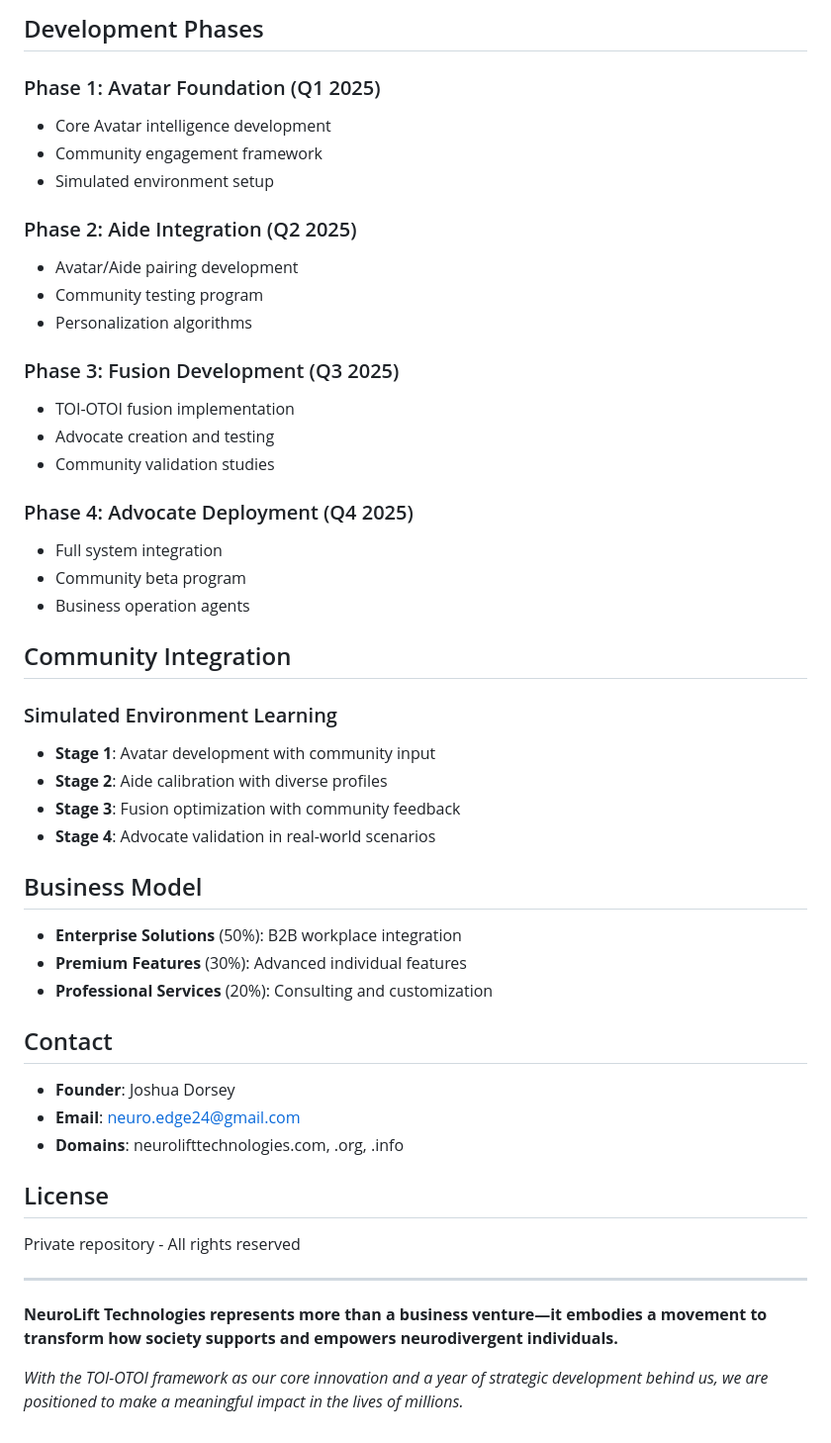
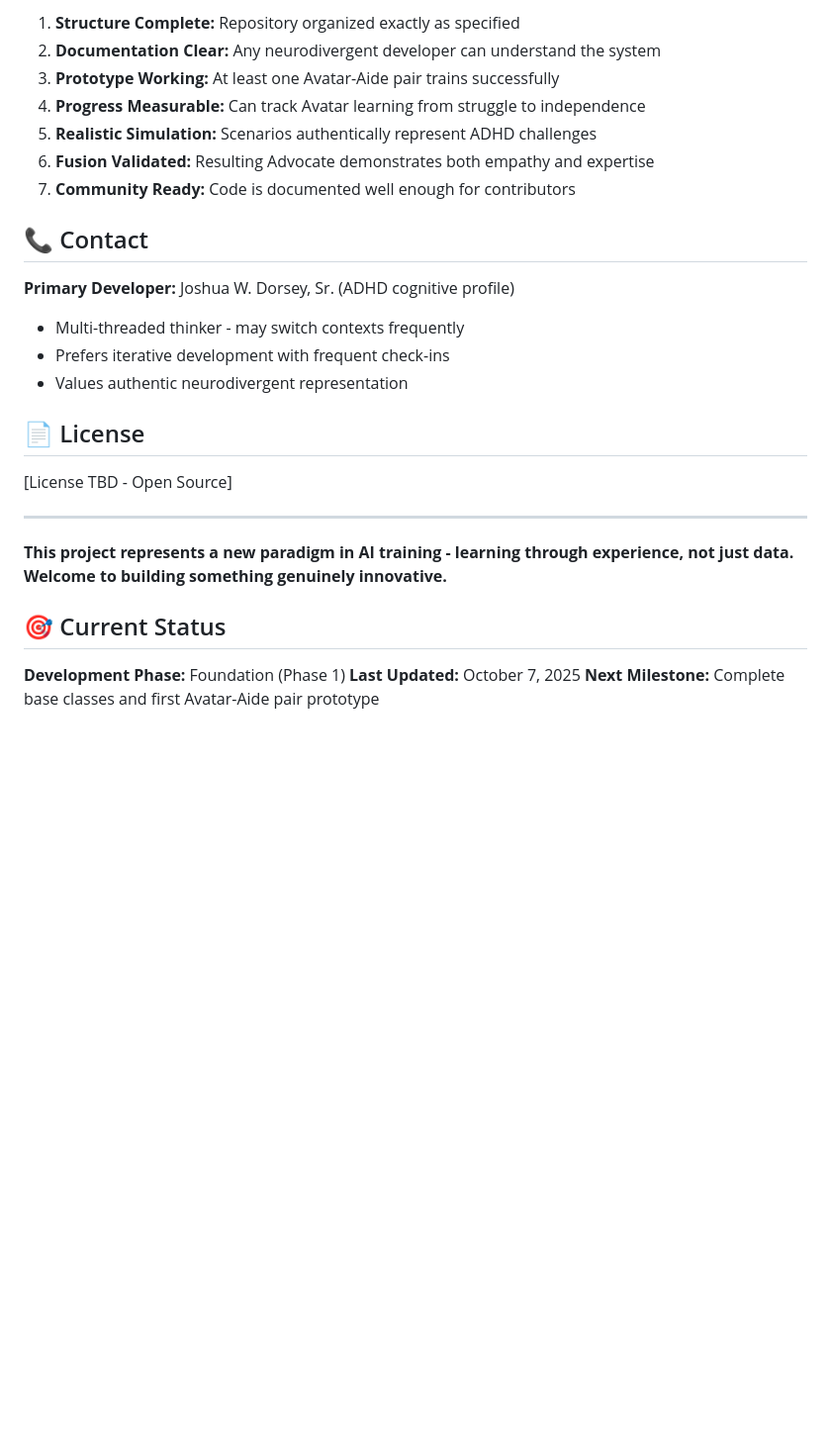
Before and after one commit to JDUB1216/neurolift-ai-fusion, a Markdown page: README.md, the part around one of its changes. Shown at 99% size. Rendered like a GitHub page; blank space fills up the shorter version.

Commit message:
Checkpoint before follow-up message
Co-authored-by: joshdorsey <joshdorsey@outlook.com>

```diff
--- a/README.md
+++ b/README.md
@@ -92,52 +188,29 @@ assets/
 
-## Development Phases
+1. **Structure Complete:** Repository organized exactly as specified
+2. **Documentation Clear:** Any neurodivergent developer can understand the system
+3. **Prototype Working:** At least one Avatar-Aide pair trains successfully
+4. **Progress Measurable:** Can track Avatar learning from struggle to independence
+5. **Realistic Simulation:** Scenarios authentically represent ADHD challenges
+6. **Fusion Validated:** Resulting Advocate demonstrates both empathy and expertise
+7. **Community Ready:** Code is documented well enough for contributors
 
-### Phase 1: Avatar Foundation (Q1 2025)
-- Core Avatar intelligence development
-- Community engagement framework
-- Simulated environment setup
+## 📞 Contact
 
-### Phase 2: Aide Integration (Q2 2025)
-- Avatar/Aide pairing development
-- Community testing program
-- Personalization algorithms
+**Primary Developer:** Joshua W. Dorsey, Sr. (ADHD cognitive profile)
+- Multi-threaded thinker - may switch contexts frequently
+- Prefers iterative development with frequent check-ins
+- Values authentic neurodivergent representation
 
-### Phase 3: Fusion Development (Q3 2025)
-- TOI-OTOI fusion implementation
-- Advocate creation and testing
-- Community validation studies
+## 📄 License
 
-### Phase 4: Advocate Deployment (Q4 2025)
-- Full system integration
-- Community beta program
-- Business operation agents
-
-## Community Integration
-
-### Simulated Environment Learning
-- **Stage 1**: Avatar development with community input
-- **Stage 2**: Aide calibration with diverse profiles
-- **Stage 3**: Fusion optimization with community feedback
-- **Stage 4**: Advocate validation in real-world scenarios
-
-## Business Model
-
-- **Enterprise Solutions** (50%): B2B workplace integration
-- **Premium Features** (30%): Advanced individual features
-- **Professional Services** (20%): Consulting and customization
-
-## Contact
-
-- **Founder**: Joshua Dorsey
-- **Email**: neuro.edge24@gmail.com
-- **Domains**: neurolifttechnologies.com, .org, .info
-
-## License
-
-Private repository - All rights reserved
+[License TBD - Open Source]
 
 ---
 
-**NeuroLift Technologies represents more than a business venture—it embodies a movement to transform how society supports and empowers neurodivergent individuals.**
+**This project represents a new paradigm in AI training - learning through experience, not just data. Welcome to building something genuinely innovative.**
 
-*With the TOI-OTOI framework as our core innovation and a year of strategic development behind us, we are positioned to make a meaningful impact in the lives of millions.*
+## 🎯 Current Status
+
+**Development Phase:** Foundation (Phase 1)
+**Last Updated:** October 7, 2025
+**Next Milestone:** Complete base classes and first Avatar-Aide pair prototype
```
Also changed, not shown: other parts of README.md (+163 -67 lines), docs/architecture.md (added, +340 -0 lines).
